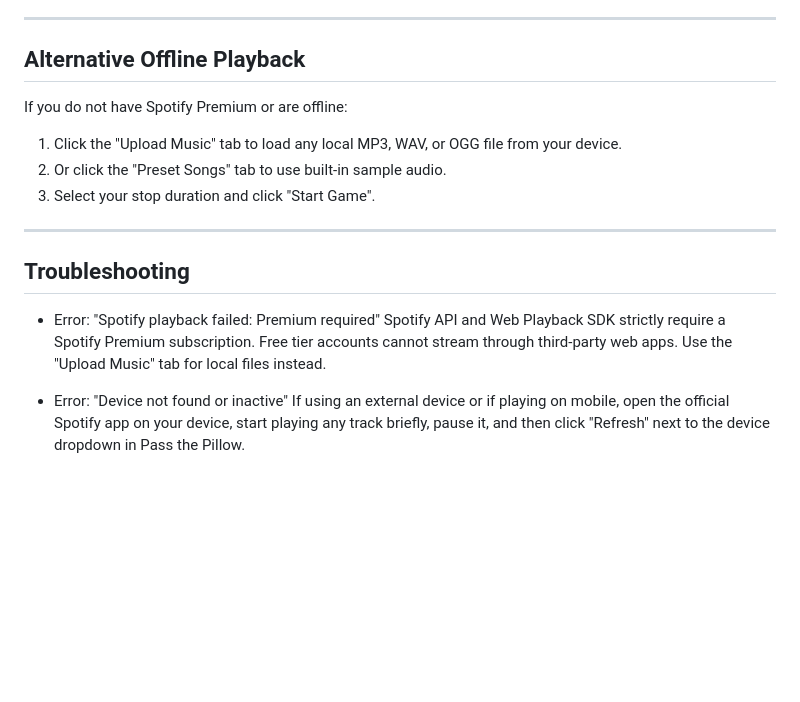
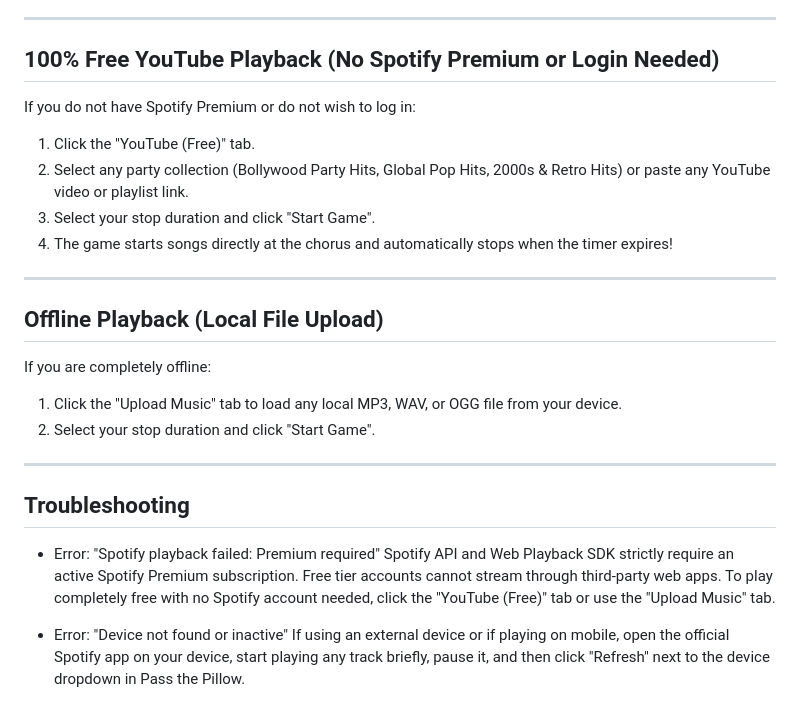
Before and after one commit to Meenuth047/Pass_and_pillow, a Markdown page: doc/Installation.md, the part around the change. GitHub-like rendering; blank space fills up the shorter version.

Commit message:
docs: document 100% free YouTube mode in Installation guide

```diff
--- a/doc/Installation.md
+++ b/doc/Installation.md
@@ -88,19 +88,28 @@ Important: Never commit or share your Spotify Client ID in public code repositor
 
 ---
 
-## Alternative Offline Playback
+## 100% Free YouTube Playback (No Spotify Premium or Login Needed)
 
-If you do not have Spotify Premium or are offline:
+If you do not have Spotify Premium or do not wish to log in:
+1. Click the "YouTube (Free)" tab.
+2. Select any party collection (Bollywood Party Hits, Global Pop Hits, 2000s & Retro Hits) or paste any YouTube video or playlist link.
+3. Select your stop duration and click "Start Game".
+4. The game starts songs directly at the chorus and automatically stops when the timer expires!
+
+---
+
+## Offline Playback (Local File Upload)
+
+If you are completely offline:
 1. Click the "Upload Music" tab to load any local MP3, WAV, or OGG file from your device.
-2. Or click the "Preset Songs" tab to use built-in sample audio.
-3. Select your stop duration and click "Start Game".
+2. Select your stop duration and click "Start Game".
 
 ---
 
 ## Troubleshooting
 
 - Error: "Spotify playback failed: Premium required"
-  Spotify API and Web Playback SDK strictly require a Spotify Premium subscription. Free tier accounts cannot stream through third-party web apps. Use the "Upload Music" tab for local files instead.
+  Spotify API and Web Playback SDK strictly require an active Spotify Premium subscription. Free tier accounts cannot stream through third-party web apps. To play completely free with no Spotify account needed, click the "YouTube (Free)" tab or use the "Upload Music" tab.
 
 - Error: "Device not found or inactive"
   If using an external device or if playing on mobile, open the official Spotify app on your device, start playing any track briefly, pause it, and then click "Refresh" next to the device dropdown in Pass the Pillow.
```
